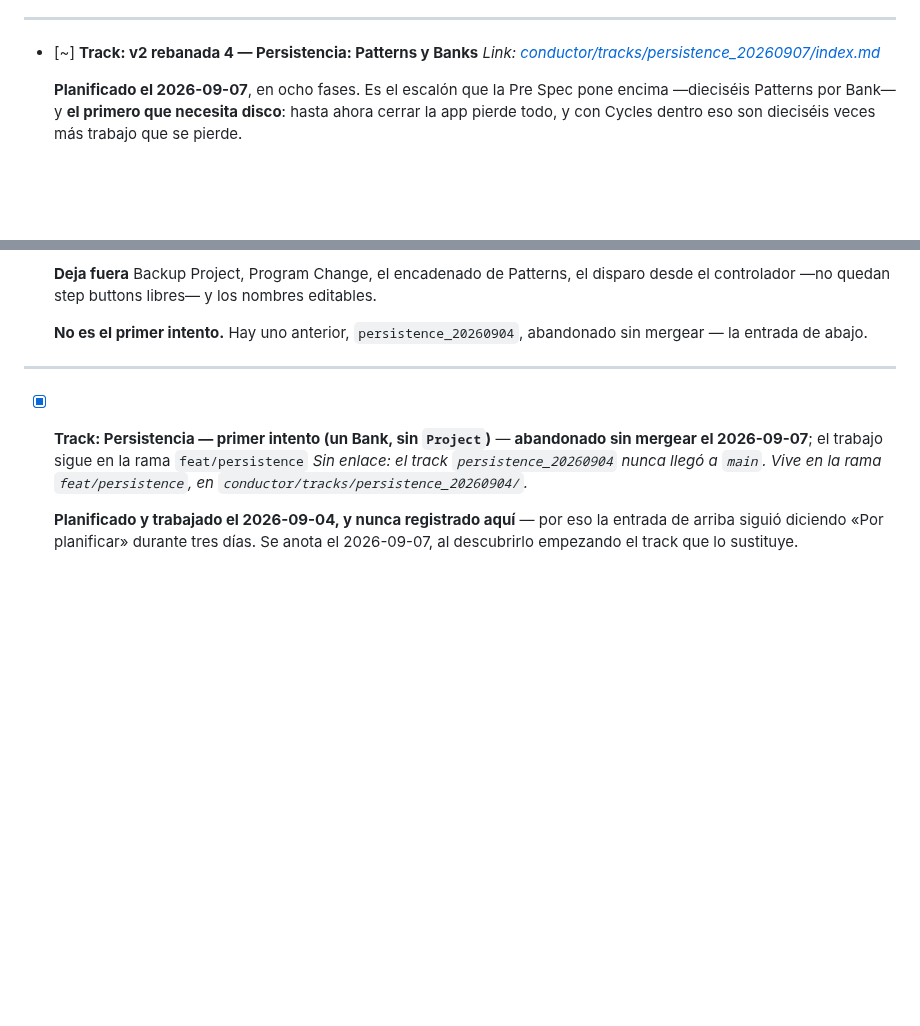
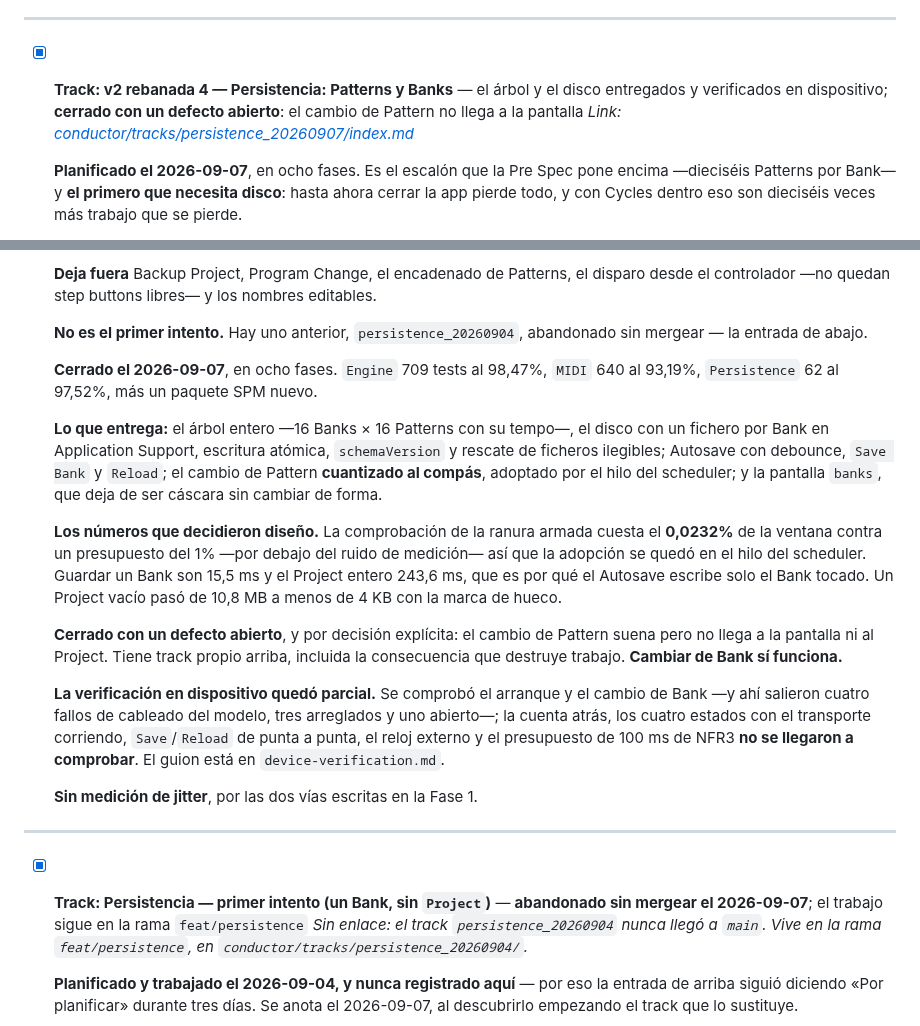
Before and after one commit to hernanflores/torax-h0, a Markdown page: conductor/tracks.md, 2 parts joined by grey strips. Rendered like a GitHub page; blank space fills up the shorter version.

Commit message:
conductor(plan): Mark track 'v2 rebanada 4 — Persistencia: Patterns y Banks' as complete
Cerrado con un defecto abierto y con la verificación en dispositivo parcial, y
las dos cosas dichas en la entrada en vez de disimuladas.

Co-Authored-By: Claude Opus 5 <noreply@anthropic.com>

```diff
--- a/conductor/tracks.md
+++ b/conductor/tracks.md
@@ -251,7 +251,7 @@ escalón es el que se nota.
 
 ---
 
-- [~] **Track: v2 rebanada 4 — Persistencia: Patterns y Banks**
+- [x] **Track: v2 rebanada 4 — Persistencia: Patterns y Banks** — el árbol y el disco entregados y verificados en dispositivo; **cerrado con un defecto abierto**: el cambio de Pattern no llega a la pantalla
   *Link: [conductor/tracks/persistence_20260907/index.md](./tracks/persistence_20260907/index.md)*
 
   **Planificado el 2026-09-07**, en ocho fases. Es el escalón que la Pre Spec
@@ -292,6 +292,37 @@ escalón es el que se nota.
 
   **No es el primer intento.** Hay uno anterior, `persistence_20260904`,
   abandonado sin mergear — la entrada de abajo.
+
+  **Cerrado el 2026-09-07**, en ocho fases. `Engine` 709 tests al 98,47%, `MIDI`
+  640 al 93,19%, `Persistence` 62 al 97,52%, más un paquete SPM nuevo.
+
+  **Lo que entrega:** el árbol entero —16 Banks × 16 Patterns con su tempo—, el
+  disco con un fichero por Bank en Application Support, escritura atómica,
+  `schemaVersion` y rescate de ficheros ilegibles; Autosave con debounce, `Save
+  Bank` y `Reload`; el cambio de Pattern **cuantizado al compás**, adoptado por el
+  hilo del scheduler; y la pantalla `banks`, que deja de ser cáscara sin cambiar
+  de forma.
+
+  **Los números que decidieron diseño.** La comprobación de la ranura armada
+  cuesta el **0,0232%** de la ventana contra un presupuesto del 1% —por debajo del
+  ruido de medición— así que la adopción se quedó en el hilo del scheduler.
+  Guardar un Bank son 15,5 ms y el Project entero 243,6 ms, que es por qué el
+  Autosave escribe solo el Bank tocado. Un Project vacío pasó de 10,8 MB a menos
+  de 4 KB con la marca de hueco.
+
+  **Cerrado con un defecto abierto**, y por decisión explícita: el cambio de
+  Pattern suena pero no llega a la pantalla ni al Project. Tiene track propio
+  arriba, incluida la consecuencia que destruye trabajo. **Cambiar de Bank sí
+  funciona.**
+
+  **La verificación en dispositivo quedó parcial.** Se comprobó el arranque y el
+  cambio de Bank —y ahí salieron cuatro fallos de cableado del modelo, tres
+  arreglados y uno abierto—; la cuenta atrás, los cuatro estados con el
+  transporte corriendo, `Save`/`Reload` de punta a punta, el reloj externo y el
+  presupuesto de 100 ms de NFR3 **no se llegaron a comprobar**. El guion está en
+  `device-verification.md`.
+
+  **Sin medición de jitter**, por las dos vías escritas en la Fase 1.
 
 ---
 
```
